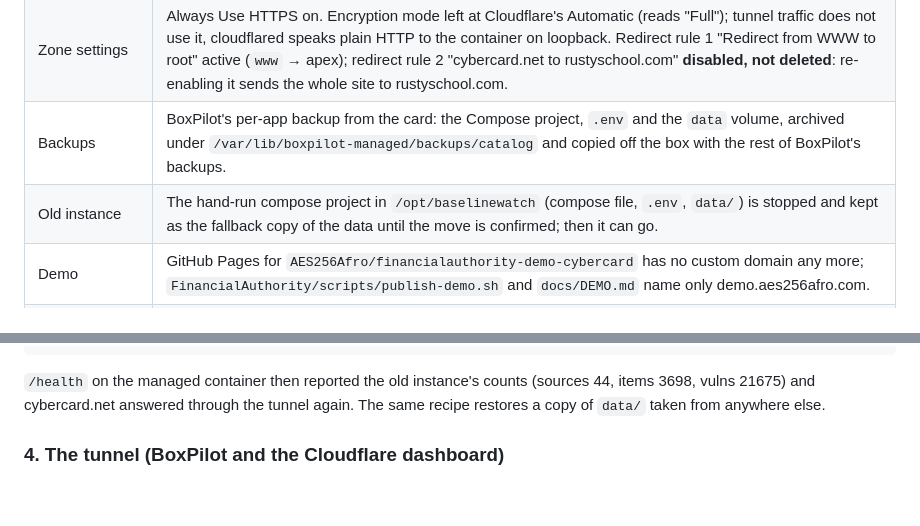
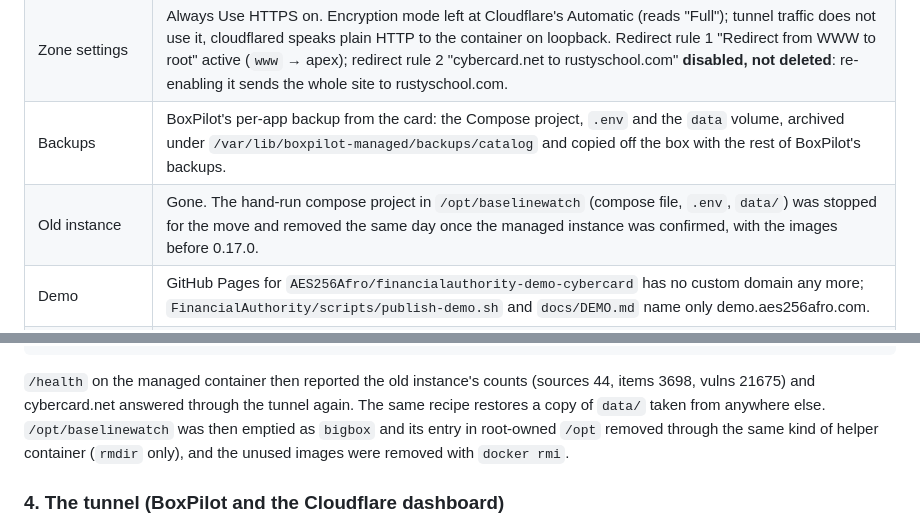
Before and after one commit to AES256Afro/BaselineWatch, a Markdown page: docs/DEPLOY.md, 2 parts joined by grey strips. Rendered like a GitHub page; blank space fills up the shorter version.

Commit message:
Deploy: the old compose instance is gone
/opt/baselinewatch and the images before 0.17.0 were removed once the
BoxPilot-managed instance was confirmed, so the runbook no longer calls
them a fallback.

Co-Authored-By: Claude Fable 5.1 <noreply@anthropic.com>

```diff
--- a/docs/DEPLOY.md
+++ b/docs/DEPLOY.md
@@ -18,7 +18,7 @@ backs up and restores it like any other app on the box.
 | DNS in Cloudflare | Proxied `CNAME` records for the apex and `www` to the tunnel, created by the tunnel's routes. The old GitHub Pages `A` records and the `www` CNAME are gone. `_dmarc` TXT stays. |
 | Zone settings | Always Use HTTPS on. Encryption mode left at Cloudflare's Automatic (reads "Full"); tunnel traffic does not use it, cloudflared speaks plain HTTP to the container on loopback. Redirect rule 1 "Redirect from WWW to root" active (`www` → apex); redirect rule 2 "cybercard.net to rustyschool.com" **disabled, not deleted**: re-enabling it sends the whole site to rustyschool.com. |
 | Backups | BoxPilot's per-app backup from the card: the Compose project, `.env` and the `data` volume, archived under `/var/lib/boxpilot-managed/backups/catalog` and copied off the box with the rest of BoxPilot's backups. |
-| Old instance | The hand-run compose project in `/opt/baselinewatch` (compose file, `.env`, `data/`) is stopped and kept as the fallback copy of the data until the move is confirmed; then it can go. |
+| Old instance | Gone. The hand-run compose project in `/opt/baselinewatch` (compose file, `.env`, `data/`) was stopped for the move and removed the same day once the managed instance was confirmed, with the images before 0.17.0. |
 | Demo | GitHub Pages for `AES256Afro/financialauthority-demo-cybercard` has no custom domain any more; `FinancialAuthority/scripts/publish-demo.sh` and `docs/DEMO.md` name only demo.aes256afro.com. |
 | Categorisation | Requested 2026-10-15 in Security Center → Investigate: Education and Information Security. Cloudflare reviews it. |
 
@@ -90,7 +90,9 @@ docker stop bp-baselinewatch && docker run --rm --user 0 --entrypoint sh -v /var
 
 `/health` on the managed container then reported the old instance's counts (sources 44, items
 3698, vulns 21675) and cybercard.net answered through the tunnel again. The same recipe restores
-a copy of `data/` taken from anywhere else.
+a copy of `data/` taken from anywhere else. `/opt/baselinewatch` was then emptied as `bigbox` and
+its entry in root-owned `/opt` removed through the same kind of helper container (`rmdir` only),
+and the unused images were removed with `docker rmi`.
 
 ### 4. The tunnel (BoxPilot and the Cloudflare dashboard)
 
```
